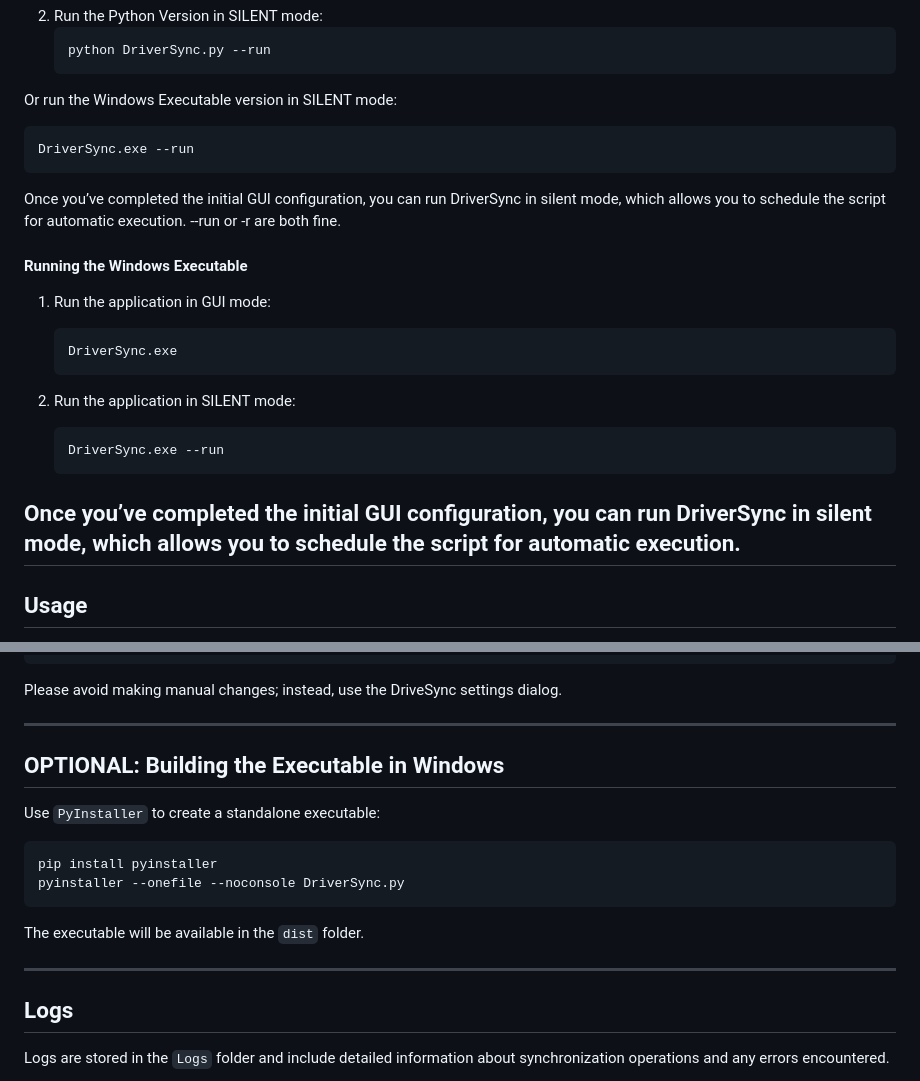
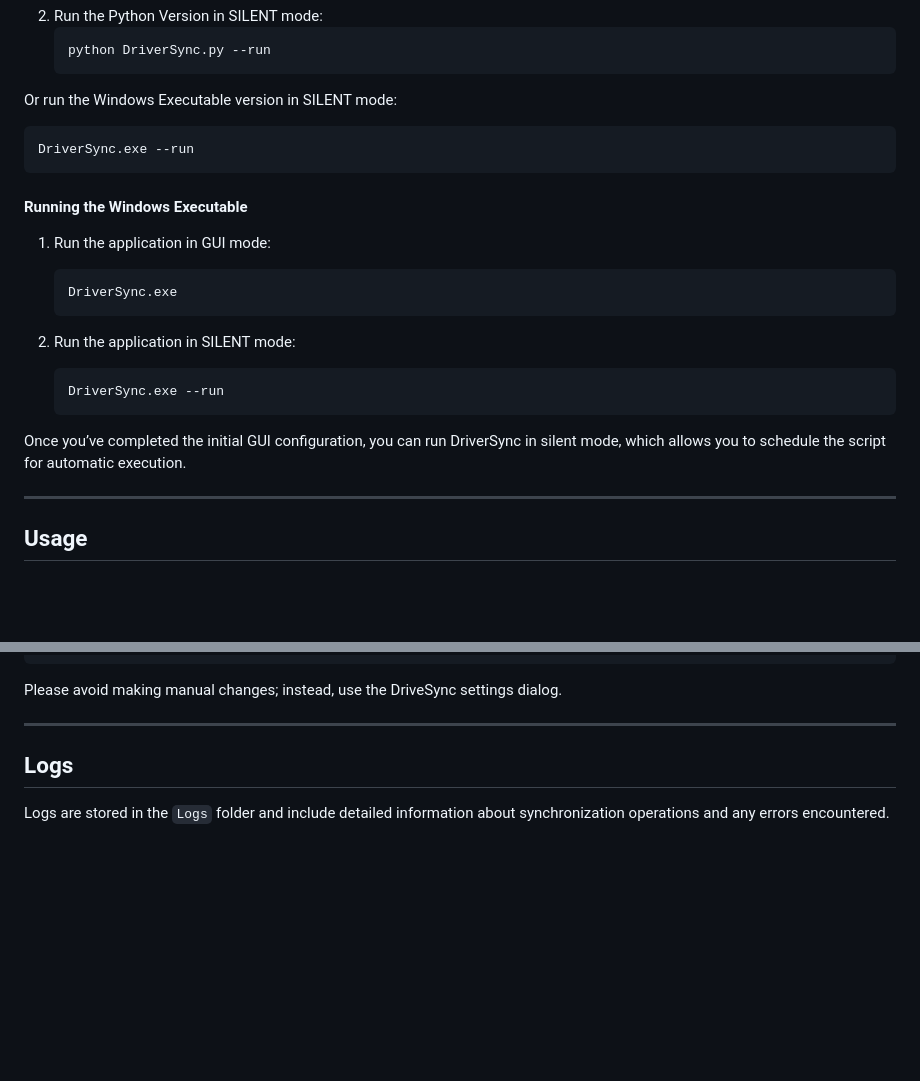
Before and after one commit to cenodude/DriverSync, a Markdown page: README.md, 2 parts joined by grey strips. GitHub-like rendering; blank space fills up the shorter version.

````diff
--- a/README.md
+++ b/README.md
@@ -63,8 +63,6 @@ Or run the Windows Executable version in SILENT mode:
   ```bash
   DriverSync.exe --run
    ```
-Once you’ve completed the initial GUI configuration, you can run DriverSync in silent mode, which allows you to schedule the script for automatic execution. --run or -r are both fine.
-
 #### Running the Windows Executable
 
 1. Run the application in GUI mode:
@@ -77,6 +75,7 @@ Once you’ve completed the initial GUI configuration, you can run DriverSync in
    DriverSync.exe --run
    ```
 Once you’ve completed the initial GUI configuration, you can run DriverSync in silent mode, which allows you to schedule the script for automatic execution.
+
 ---
 
 ## Usage
@@ -109,20 +108,6 @@ The application uses `config.json` to store default settings:
 Please avoid making manual changes; instead, use the DriveSync settings dialog.
 
 ---
-
-## OPTIONAL: Building the Executable in Windows
-
-Use `PyInstaller` to create a standalone executable:
-
-```bash
-pip install pyinstaller
-pyinstaller --onefile --noconsole DriverSync.py
-```
-
-The executable will be available in the `dist` folder.
-
----
-
 ## Logs
 
 Logs are stored in the `Logs` folder and include detailed information about synchronization operations and any errors encountered.
````
